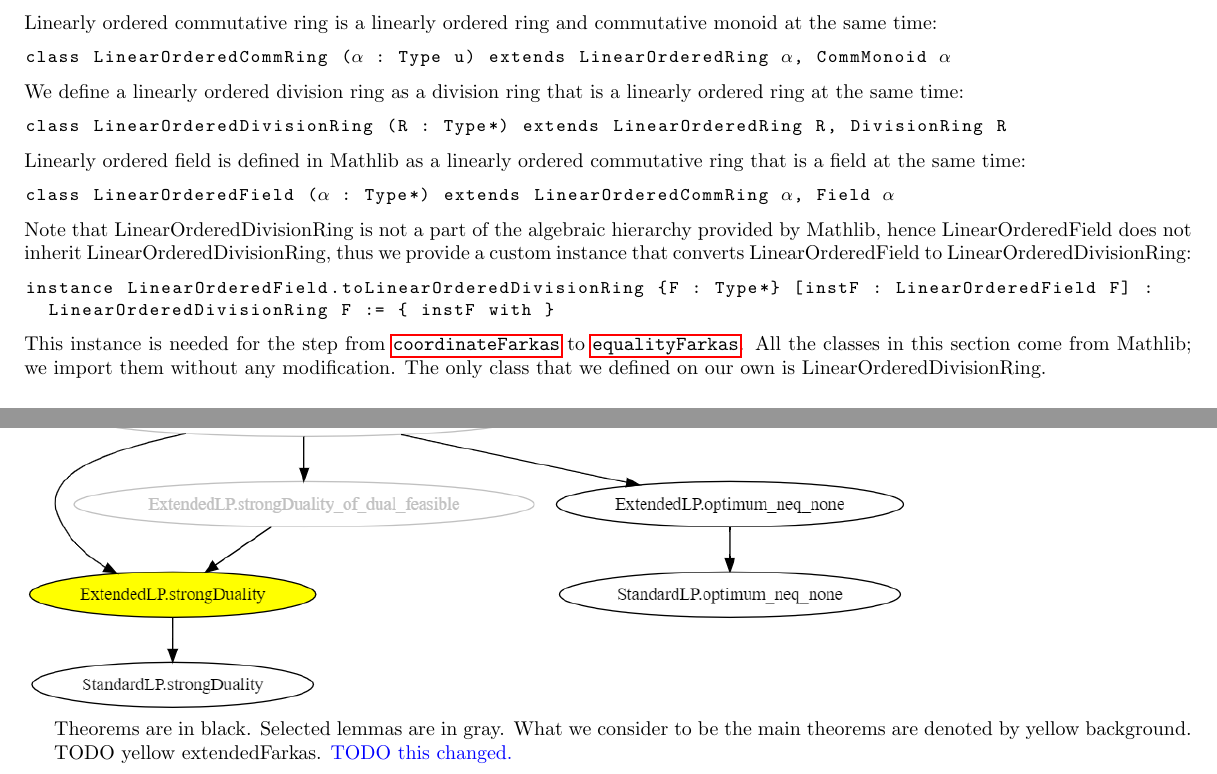
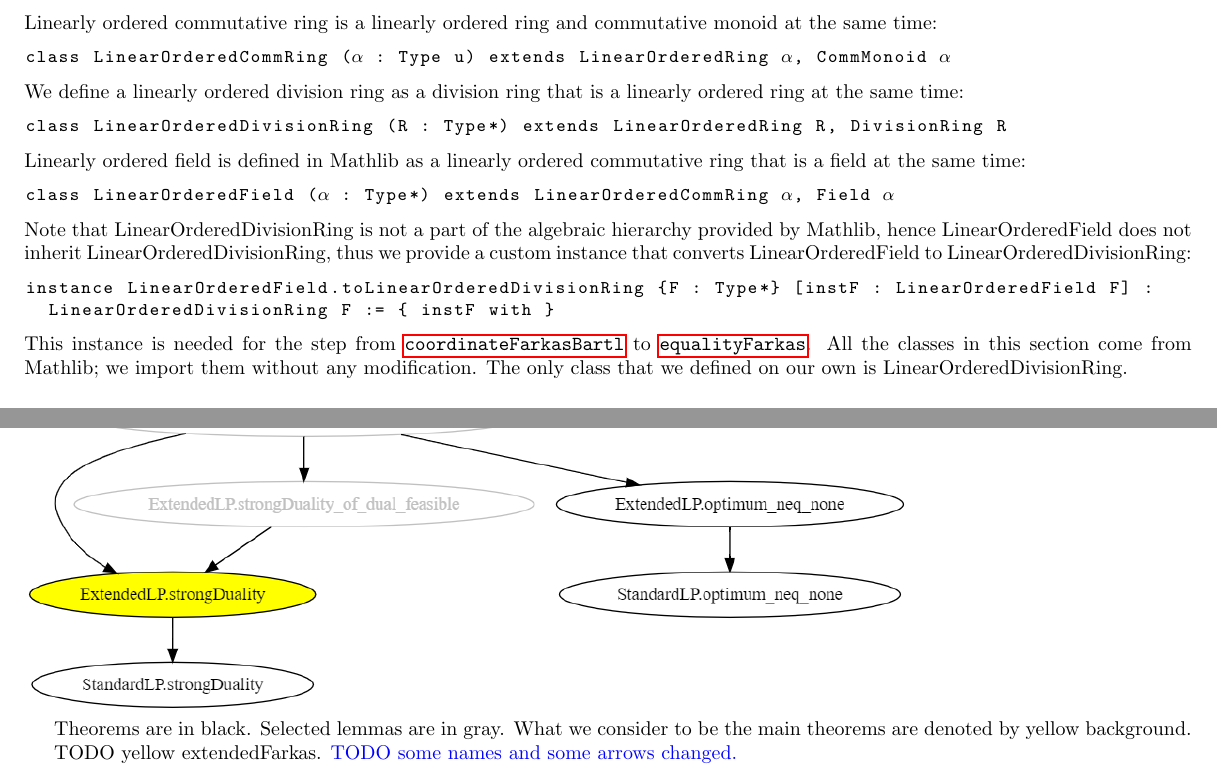
Before and after one commit to madvorak/duality, a LaTeX document (nonLean/duality.tex): two parts of pages 6 and 16 of 16, joined at a grey line, cut so that both start at the same text. The pictures show the PDF file nonLean/duality.pdf that the author committed with the source.

Commit message:
two theorem names changed

```diff
--- a/nonLean/duality.tex
+++ b/nonLean/duality.tex
@@ -231,7 +231,7 @@ The next theorem generalizes \ref{equalityFarkas} to structures where
 multiplication does not have to be commutative.
 Furthermore, it supports infinitely many equations.
 
-\begin{theorem}[\customlabel{coordinateFarkas}{\texttt{coordinateFarkas}}]
+\begin{theorem}[\customlabel{coordinateFarkas}{\texttt{coordinateFarkasBartl}}]
 Let $I$ be any type.
 Let $J$ be a finite type.
 Let $R$ be a linearly ordered division ring.
@@ -1771,7 +1771,7 @@ What we consider to be the main theorems are
 denoted by yellow background.
 
 TODO yellow extendedFarkas.
-{\color{blue} TODO this changed.}
+{\color{blue} TODO some names and some arrows changed.}
 
 
 \end{document}
```
Also changed, not shown: nonLean/duality.pdf, nonLean/duality.tex (2 more changed lines).
